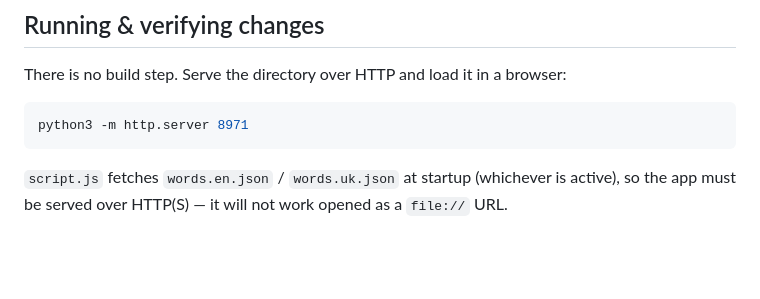
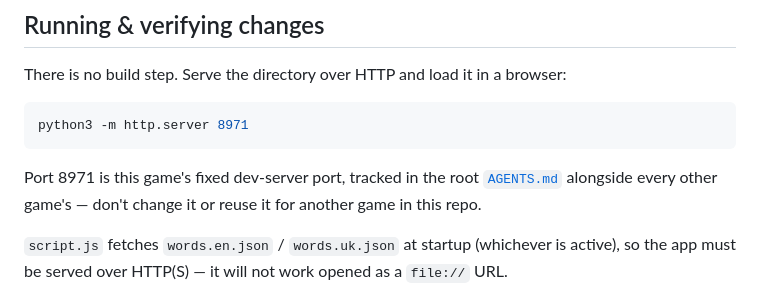
Before and after one commit to shadoll-dev/worder, a Markdown page: AGENTS.md, the part around the change. Rendered like a GitHub page; blank space fills up the shorter version.

Commit message:
Clarify instructions regarding the fixed dev-server port in AGENTS.md

````diff
--- a/AGENTS.md
+++ b/AGENTS.md
@@ -13,6 +13,8 @@ There is no build step. Serve the directory over HTTP and load it in a browser:
 ```bash
 python3 -m http.server 8971
 ```
+
+Port 8971 is this game's fixed dev-server port, tracked in the root [`AGENTS.md`](../AGENTS.md#local-dev-server-ports) alongside every other game's — don't change it or reuse it for another game in this repo.
 
 `script.js` fetches `words.en.json` / `words.uk.json` at startup (whichever is active), so the app must be served over HTTP(S) — it will not work opened as a `file://` URL.
 
````
